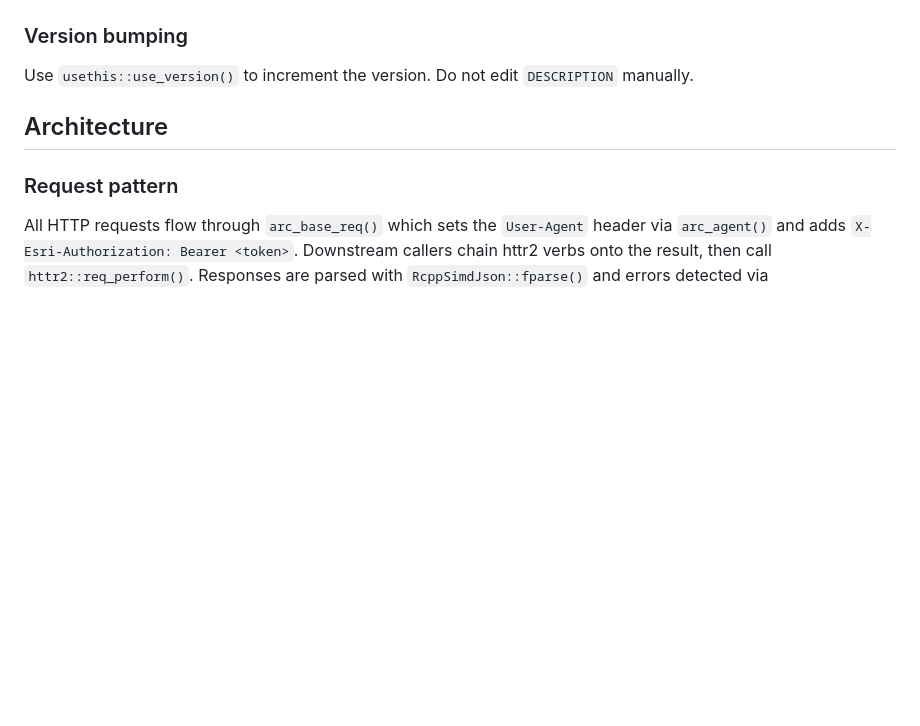
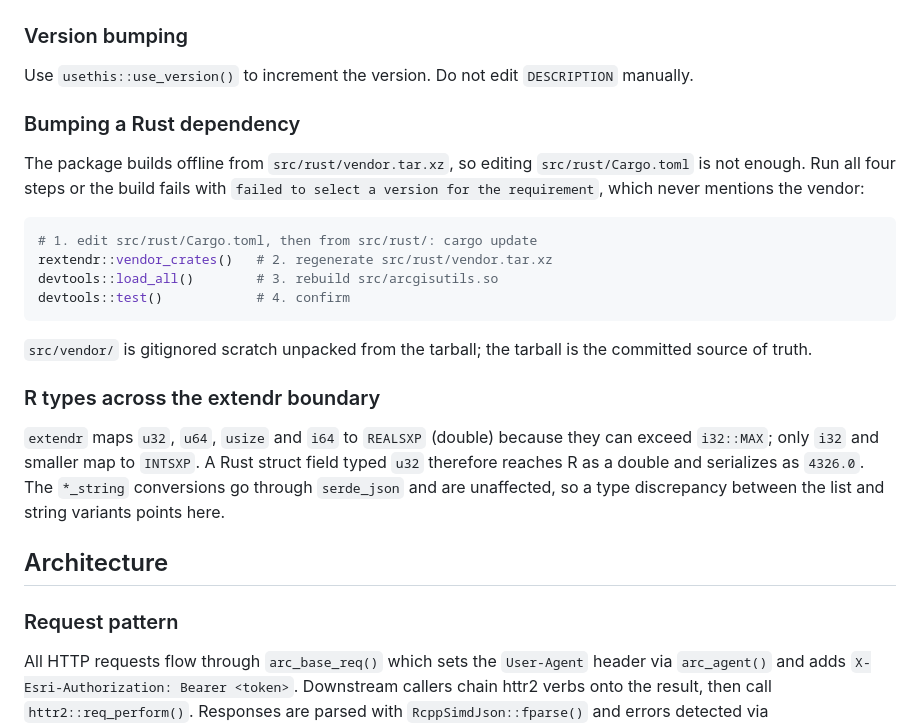
Before and after one commit to R-ArcGIS/arcgisutils, a Markdown page: CLAUDE.md, the part around the change. GitHub-like rendering; blank space fills up the shorter version.

````diff
--- a/CLAUDE.md
+++ b/CLAUDE.md
@@ -48,6 +48,21 @@ Use `cli::cli_abort()` with `call = error_call` (or `call = rlang::caller_env()`
 
 ### Version bumping
 Use `usethis::use_version()` to increment the version. Do not edit `DESCRIPTION` manually.
+
+### Bumping a Rust dependency
+The package builds offline from `src/rust/vendor.tar.xz`, so editing `src/rust/Cargo.toml` is not enough. Run all four steps or the build fails with `failed to select a version for the requirement`, which never mentions the vendor:
+
+```r
+# 1. edit src/rust/Cargo.toml, then from src/rust/: cargo update
+rextendr::vendor_crates()   # 2. regenerate src/rust/vendor.tar.xz
+devtools::load_all()        # 3. rebuild src/arcgisutils.so
+devtools::test()            # 4. confirm
+```
+
+`src/vendor/` is gitignored scratch unpacked from the tarball; the tarball is the committed source of truth.
+
+### R types across the extendr boundary
+`extendr` maps `u32`, `u64`, `usize` and `i64` to `REALSXP` (double) because they can exceed `i32::MAX`; only `i32` and smaller map to `INTSXP`. A Rust struct field typed `u32` therefore reaches R as a double and serializes as `4326.0`. The `*_string` conversions go through `serde_json` and are unaffected, so a type discrepancy between the list and string variants points here.
 
 ## Architecture
 
````
Also changed, not shown: NEWS.md (+4 -0 lines).
